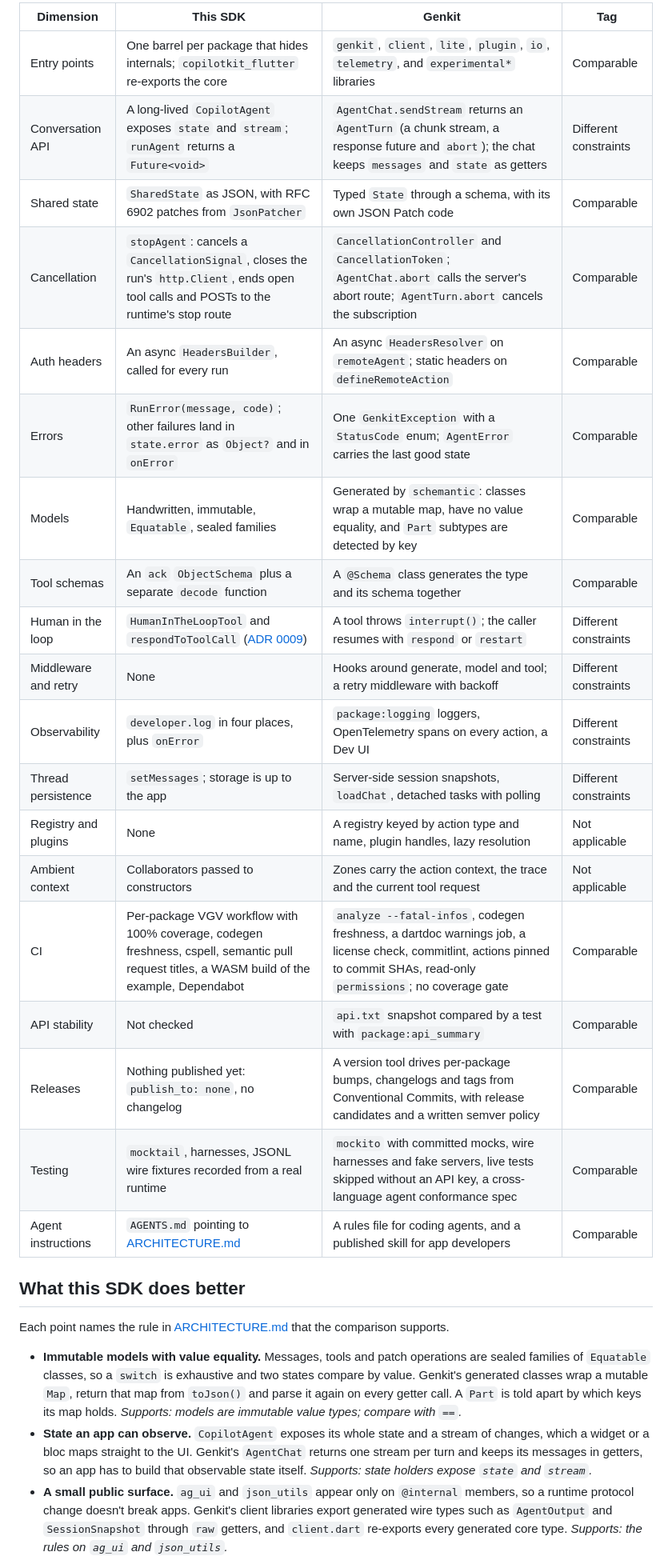
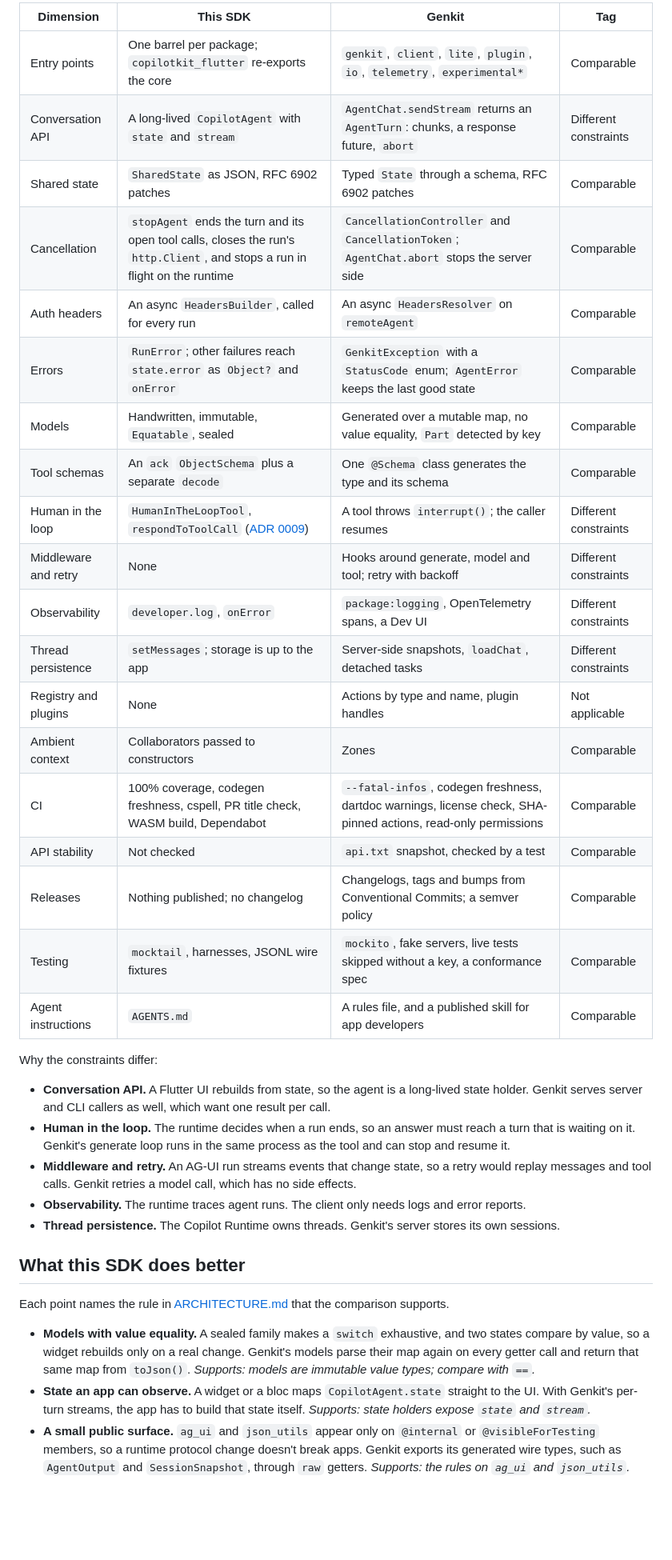
Before and after one commit to VGVentures/copilotkit_flutter_sdk, a Markdown page: docs/adr/0010-genkit-dart-comparison.md, the part around one of its changes. Shown at 80% size. Drawn GitHub-style; blank space fills up the shorter version.

```diff
--- a/docs/adr/0010-genkit-dart-comparison.md
+++ b/docs/adr/0010-genkit-dart-comparison.md
@@ -39,46 +43,58 @@ is marked `@experimental`, so its shape may still change.
 
-| Dimension            | This SDK                                                                                                                                      | Genkit                                                                                                                                                                    | Tag                   |
-| -------------------- | --------------------------------------------------------------------------------------------------------------------------------------------- | ------------------------------------------------------------------------------------------------------------------------------------------------------------------------- | --------------------- |
-| Entry points         | One barrel per package that hides internals; `copilotkit_flutter` re-exports the core                                                         | `genkit`, `client`, `lite`, `plugin`, `io`, `telemetry`, and `experimental*` libraries                                                                                    | Comparable            |
-| Conversation API     | A long-lived `CopilotAgent` exposes `state` and `stream`; `runAgent` returns a `Future<void>`                                                 | `AgentChat.sendStream` returns an `AgentTurn` (a chunk stream, a response future and `abort`); the chat keeps `messages` and `state` as getters                           | Different constraints |
-| Shared state         | `SharedState` as JSON, with RFC 6902 patches from `JsonPatcher`                                                                               | Typed `State` through a schema, with its own JSON Patch code                                                                                                              | Comparable            |
-| Cancellation         | `stopAgent`: cancels a `CancellationSignal`, closes the run's `http.Client`, ends open tool calls and POSTs to the runtime's stop route       | `CancellationController` and `CancellationToken`; `AgentChat.abort` calls the server's abort route; `AgentTurn.abort` cancels the subscription                            | Comparable            |
-| Auth headers         | An async `HeadersBuilder`, called for every run                                                                                               | An async `HeadersResolver` on `remoteAgent`; static headers on `defineRemoteAction`                                                                                       | Comparable            |
-| Errors               | `RunError(message, code)`; other failures land in `state.error` as `Object?` and in `onError`                                                 | One `GenkitException` with a `StatusCode` enum; `AgentError` carries the last good state                                                                                  | Comparable            |
-| Models               | Handwritten, immutable, `Equatable`, sealed families                                                                                          | Generated by `schemantic`: classes wrap a mutable map, have no value equality, and `Part` subtypes are detected by key                                                    | Comparable            |
-| Tool schemas         | An `ack` `ObjectSchema` plus a separate `decode` function                                                                                     | A `@Schema` class generates the type and its schema together                                                                                                              | Comparable            |
-| Human in the loop    | `HumanInTheLoopTool` and `respondToToolCall` ([ADR 0009](0009-human-in-the-loop-responses.md))                                                | A tool throws `interrupt()`; the caller resumes with `respond` or `restart`                                                                                               | Different constraints |
-| Middleware and retry | None                                                                                                                                          | Hooks around generate, model and tool; a retry middleware with backoff                                                                                                    | Different constraints |
-| Observability        | `developer.log` in four places, plus `onError`                                                                                                | `package:logging` loggers, OpenTelemetry spans on every action, a Dev UI                                                                                                  | Different constraints |
-| Thread persistence   | `setMessages`; storage is up to the app                                                                                                       | Server-side session snapshots, `loadChat`, detached tasks with polling                                                                                                    | Different constraints |
-| Registry and plugins | None                                                                                                                                          | A registry keyed by action type and name, plugin handles, lazy resolution                                                                                                 | Not applicable        |
-| Ambient context      | Collaborators passed to constructors                                                                                                          | Zones carry the action context, the trace and the current tool request                                                                                                    | Not applicable        |
-| CI                   | Per-package VGV workflow with 100% coverage, codegen freshness, cspell, semantic pull request titles, a WASM build of the example, Dependabot | `analyze --fatal-infos`, codegen freshness, a dartdoc warnings job, a license check, commitlint, actions pinned to commit SHAs, read-only `permissions`; no coverage gate | Comparable            |
-| API stability        | Not checked                                                                                                                                   | `api.txt` snapshot compared by a test with `package:api_summary`                                                                                                          | Comparable            |
-| Releases             | Nothing published yet: `publish_to: none`, no changelog                                                                                       | A version tool drives per-package bumps, changelogs and tags from Conventional Commits, with release candidates and a written semver policy                               | Comparable            |
-| Testing              | `mocktail`, harnesses, JSONL wire fixtures recorded from a real runtime                                                                       | `mockito` with committed mocks, wire harnesses and fake servers, live tests skipped without an API key, a cross-language agent conformance spec                           | Comparable            |
-| Agent instructions   | `AGENTS.md` pointing to [ARCHITECTURE.md](../ARCHITECTURE.md)                                                                                 | A rules file for coding agents, and a published skill for app developers                                                                                                  | Comparable            |
+| Dimension            | This SDK                                                                                                                    | Genkit                                                                                                         | Tag                   |
+| -------------------- | --------------------------------------------------------------------------------------------------------------------------- | -------------------------------------------------------------------------------------------------------------- | --------------------- |
+| Entry points         | One barrel per package; `copilotkit_flutter` re-exports the core                                                            | `genkit`, `client`, `lite`, `plugin`, `io`, `telemetry`, `experimental*`                                       | Comparable            |
+| Conversation API     | A long-lived `CopilotAgent` with `state` and `stream`                                                                       | `AgentChat.sendStream` returns an `AgentTurn`: chunks, a response future, `abort`                              | Different constraints |
+| Shared state         | `SharedState` as JSON, RFC 6902 patches                                                                                     | Typed `State` through a schema, RFC 6902 patches                                                               | Comparable            |
+| Cancellation         | `stopAgent` ends the turn and its open tool calls, closes the run's `http.Client`, and stops a run in flight on the runtime | `CancellationController` and `CancellationToken`; `AgentChat.abort` stops the server side                      | Comparable            |
+| Auth headers         | An async `HeadersBuilder`, called for every run                                                                             | An async `HeadersResolver` on `remoteAgent`                                                                    | Comparable            |
+| Errors               | `RunError`; other failures reach `state.error` as `Object?` and `onError`                                                   | `GenkitException` with a `StatusCode` enum; `AgentError` keeps the last good state                             | Comparable            |
+| Models               | Handwritten, immutable, `Equatable`, sealed                                                                                 | Generated over a mutable map, no value equality, `Part` detected by key                                        | Comparable            |
+| Tool schemas         | An `ack` `ObjectSchema` plus a separate `decode`                                                                            | One `@Schema` class generates the type and its schema                                                          | Comparable            |
+| Human in the loop    | `HumanInTheLoopTool`, `respondToToolCall` ([ADR 0009](0009-human-in-the-loop-responses.md))                                 | A tool throws `interrupt()`; the caller resumes                                                                | Different constraints |
+| Middleware and retry | None                                                                                                                        | Hooks around generate, model and tool; retry with backoff                                                      | Different constraints |
+| Observability        | `developer.log`, `onError`                                                                                                  | `package:logging`, OpenTelemetry spans, a Dev UI                                                               | Different constraints |
+| Thread persistence   | `setMessages`; storage is up to the app                                                                                     | Server-side snapshots, `loadChat`, detached tasks                                                              | Different constraints |
+| Registry and plugins | None                                                                                                                        | Actions by type and name, plugin handles                                                                       | Not applicable        |
+| Ambient context      | Collaborators passed to constructors                                                                                        | Zones                                                                                                          | Comparable            |
+| CI                   | 100% coverage, codegen freshness, cspell, PR title check, WASM build, Dependabot                                            | `--fatal-infos`, codegen freshness, dartdoc warnings, license check, SHA-pinned actions, read-only permissions | Comparable            |
+| API stability        | Not checked                                                                                                                 | `api.txt` snapshot, checked by a test                                                                          | Comparable            |
+| Releases             | Nothing published; no changelog                                                                                             | Changelogs, tags and bumps from Conventional Commits; a semver policy                                          | Comparable            |
+| Testing              | `mocktail`, harnesses, JSONL wire fixtures                                                                                  | `mockito`, fake servers, live tests skipped without a key, a conformance spec                                  | Comparable            |
+| Agent instructions   | `AGENTS.md`                                                                                                                 | A rules file, and a published skill for app developers                                                         | Comparable            |
+
+Why the constraints differ:
+
+- **Conversation API.** A Flutter UI rebuilds from state, so the agent is a
+  long-lived state holder. Genkit serves server and CLI callers as well,
+  which want one result per call.
+- **Human in the loop.** The runtime decides when a run ends, so an answer
+  must reach a turn that is waiting on it. Genkit's generate loop runs in
+  the same process as the tool and can stop and resume it.
+- **Middleware and retry.** An AG-UI run streams events that change state,
+  so a retry would replay messages and tool calls. Genkit retries a model
+  call, which has no side effects.
+- **Observability.** The runtime traces agent runs. The client only needs
+  logs and error reports.
+- **Thread persistence.** The Copilot Runtime owns threads. Genkit's server
+  stores its own sessions.
 
 ## What this SDK does better
 
 Each point names the rule in [ARCHITECTURE.md](../ARCHITECTURE.md) that the
 comparison supports.
 
-- **Immutable models with value equality.** Messages, tools and patch
-  operations are sealed families of `Equatable` classes, so a `switch` is
-  exhaustive and two states compare by value. Genkit's generated classes wrap
-  a mutable `Map`, return that map from `toJson()` and parse it again on
-  every getter call. A `Part` is told apart by which keys its map holds.
-  _Supports: models are immutable value types; compare with `==`._
-- **State an app can observe.** `CopilotAgent` exposes its whole state and a
-  stream of changes, which a widget or a bloc maps straight to the UI.
-  Genkit's `AgentChat` returns one stream per turn and keeps its messages in
-  getters, so an app has to build that observable state itself. _Supports:
-  state holders expose `state` and `stream`._
+- **Models with value equality.** A sealed family makes a `switch`
+  exhaustive, and two states compare by value, so a widget rebuilds only on
+  a real change. Genkit's models parse their map again on every getter call
+  and return that same map from `toJson()`. _Supports: models are immutable
+  value types; compare with `==`._
+- **State an app can observe.** A widget or a bloc maps `CopilotAgent.state`
+  straight to the UI. With Genkit's per-turn streams, the app has to build
+  that state itself. _Supports: state holders expose `state` and `stream`._
 - **A small public surface.** `ag_ui` and `json_utils` appear only on
-  `@internal` members, so a runtime protocol change doesn't break apps.
-  Genkit's client libraries export generated wire types such as
-  `AgentOutput` and `SessionSnapshot` through `raw` getters, and
-  `client.dart` re-exports every generated core type.
-  _Supports: the rules on `ag_ui` and `json_utils`._
+  `@internal` or `@visibleForTesting` members, so a runtime protocol change
+  doesn't break apps. Genkit exports its generated wire types, such as
+  `AgentOutput` and `SessionSnapshot`, through `raw` getters. _Supports: the
+  rules on `ag_ui` and `json_utils`._
 - **Logic in injected classes.** There are no top-level functions, no
```
Also changed, not shown: other parts of docs/adr/0010-genkit-dart-comparison.md (+168 -99 lines).
